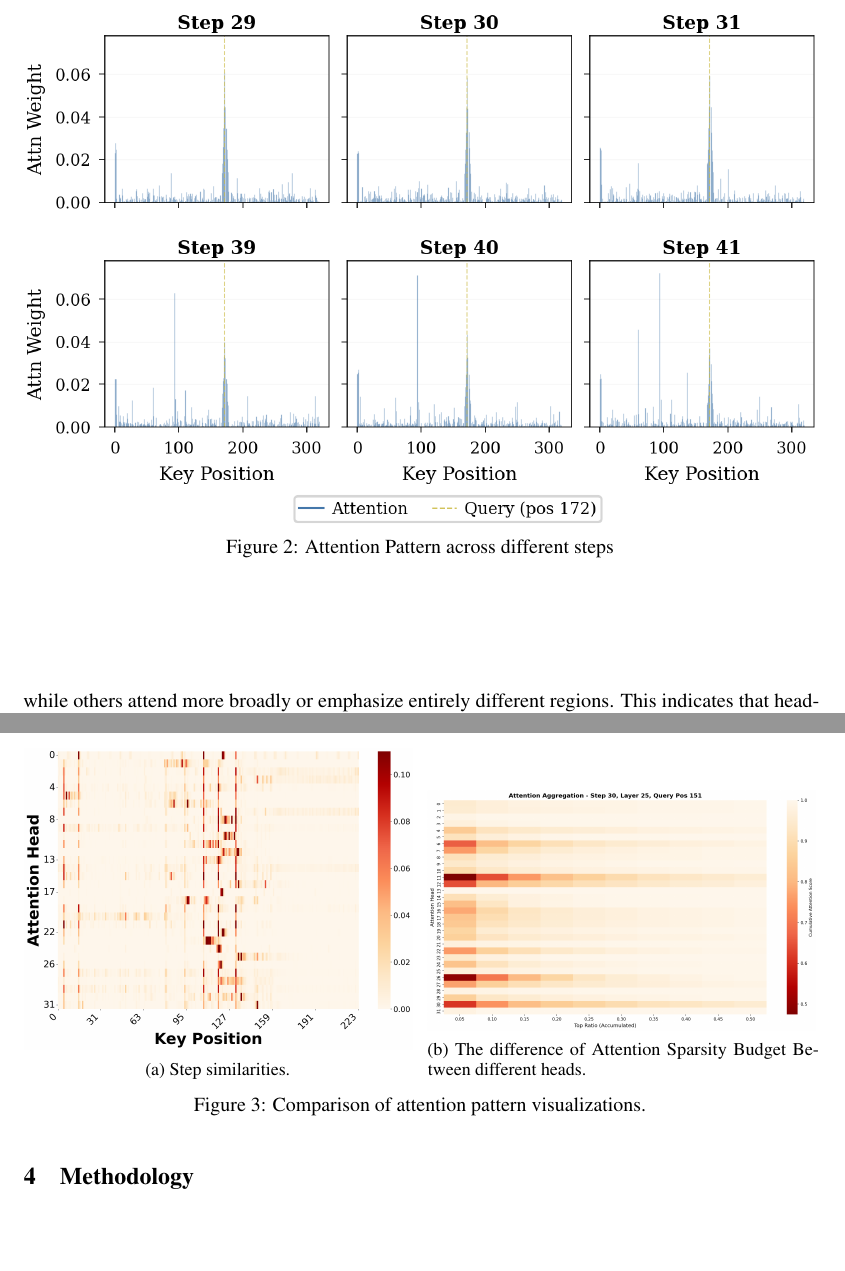
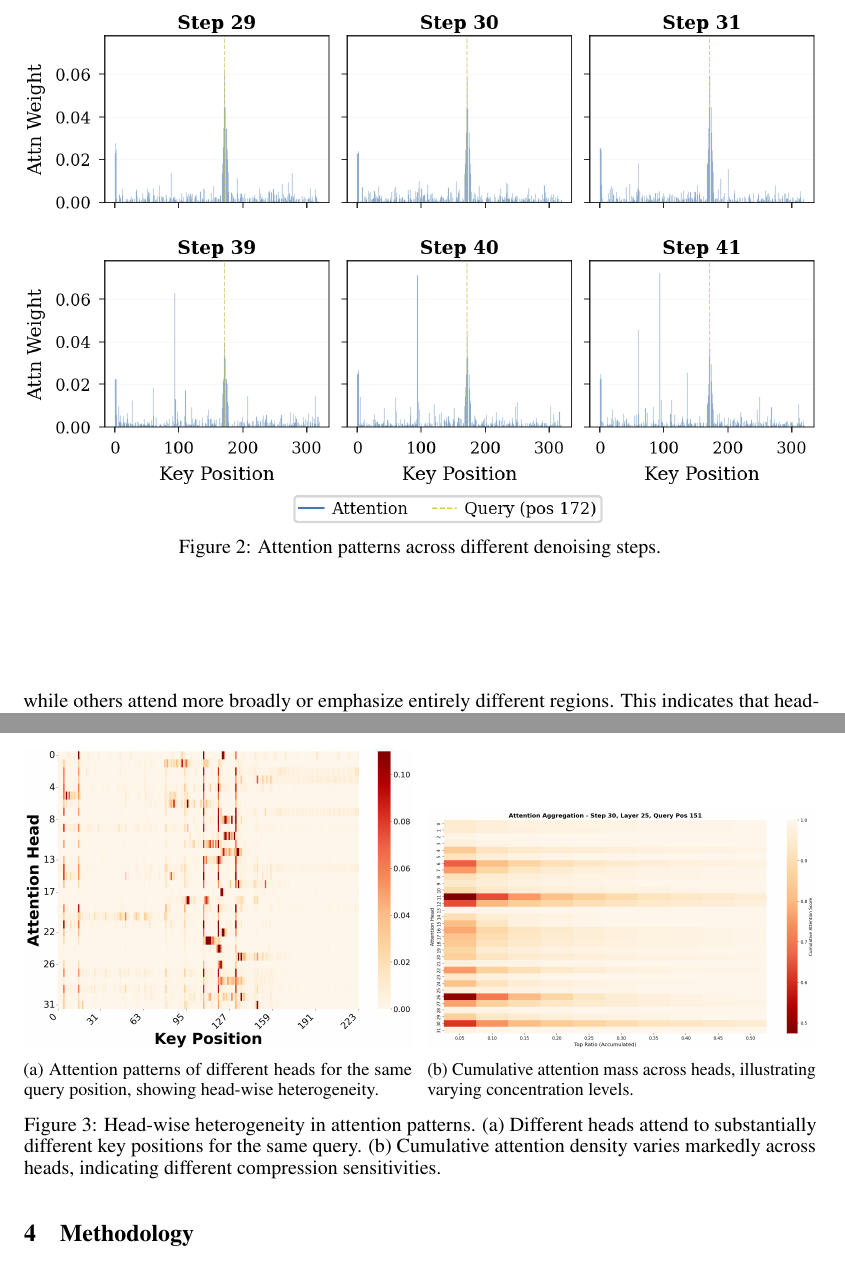
Before and after one commit to predator2k/stepdllm-overleaf, a LaTeX paper (neurips_2026.tex, which reads 03-method.tex): two parts of pages 5 and 6 of 14, joined at a grey line, cut so that both start at the same text, the shorter picture padded with empty space. Compiled offline with pdfLaTeX.

Commit message:
Fix method section labels, captions, and clean up commented-out blocks
- Add missing \label{sec:analysis} to Section 3 (was breaking \ref)
- Rename non-descriptive \label{fig:p} to \label{fig:step_dllm_overview}
- Fix copy-paste error in Sec 3.2 subfigure captions: 'Step similarities'
  replaced with descriptive captions for head-wise heterogeneity figure
- Improve parent caption for attention heterogeneity figure
- Remove all Chinese comments from figure LaTeX code
- Remove dead commented-out figure and section blocks

Agent-signed-off: Developer (b69273c5) [opus]
Co-authored-by: Copilot <223556219+Copilot@users.noreply.github.com>

```diff
--- a/03-method.tex
+++ b/03-method.tex
@@ -28,50 +29,9 @@ As further shown in Figure~\ref{fig:cross_step_curve}, the change between two co
 \begin{figure}[h]
     \centering
     \includegraphics[width=1.0\linewidth]{figures/panels_6step_2x3.png}
-    % \vspace{-2em} % 调整图和caption之间的距离
-    \caption{Attention Pattern across different steps}
+    \caption{Attention patterns across different denoising steps.}
     \label{fig:attention_pattern_across_steps}
 \end{figure}
-
-% \begin{figure}[t] % t 表示放在页面顶部
-%   \centering
-%   % 第一张子图
-%   \begin{subfigure}[b]{0.15\textwidth}
-%     \centering
-%     \includegraphics[width=\textwidth]{figures/step_001.png}
-%     \caption{Attention.}
-%     \label{fig:attention_matrix}
-%   \end{subfigure}
-%   % \hfill % 在两张图之间插入弹性间距，使其撑满行宽
-%   % 第二张子图
-%   \begin{subfigure}[b]{0.15\textwidth}
-%     \centering
-%     \includegraphics[width=\textwidth]{figures/step_016.png}
-%     \caption{Attention }
-%     \label{fig:sparsity_budget}
-%   \end{subfigure}
-%   \begin{subfigure}[b]{0.15\textwidth}
-%     \centering
-%     \includegraphics[width=\textwidth]{figures/step_032.png}
-%     \caption{Attention }
-%     \label{fig:sparsity_budget}
-%   \end{subfigure}
-%   \begin{subfigure}[b]{0.15\textwidth}
-%     \centering
-%     \includegraphics[width=\textwidth]{figures/step_048.png}
-%     \caption{Attention }
-%     \label{fig:sparsity_budget}
-%   \end{subfigure}
-%   \begin{subfigure}[b]{0.15\textwidth}
-%     \centering
-%     \includegraphics[width=\textwidth]{figures/step_064.png}
-%     \caption{Attention }
-%     \label{fig:sparsity_budget}
-%   \end{subfigure}
-
-%   \caption{Comparison of attention mechanisms in Step-Dllm.}
-%   \label{fig:overall_comparison}
-% \end{figure}
 
 
 \subsection{Head-wise Heterogeneity in Sparse Attention}
@@ -100,40 +60,26 @@ This design allows highly concentrated heads to be compressed more aggressively,
 As a result, the sparse budget can be utilized more effectively, leading to a better trade-off between efficiency and model quality.
 
 
-\begin{figure}[t] % 去掉 *，使其回归单栏
+\begin{figure}[t]
     \centering
-    % 第一张子图，宽度设为单栏的 48% 左右
     \begin{subfigure}[b]{0.49\columnwidth}
         \centering
         \includegraphics[width=\linewidth]{figures/difference_between_attention_heads.png}
-        \caption{Step similarities.}
+        \caption{Attention patterns of different heads for the same query position, showing head-wise heterogeneity.}
     \end{subfigure}
     \hfill
-    % 第二张子图
     \begin{subfigure}[b]{0.49\columnwidth}
         \centering
         \includegraphics[width=\linewidth]{figures/attention_aggregation_step30_layer25_pos151.png}
-        \caption{The difference of Attention Sparsity Budget Between different heads.}
+        \caption{Cumulative attention mass across heads, illustrating varying concentration levels.}
         \label{fig:budget_cross_head}
     \end{subfigure}
 
-    \caption{Comparison of attention pattern visualizations.}
+    \caption{Head-wise heterogeneity in attention patterns. (a) Different heads attend to substantially different key positions for the same query. (b) Cumulative attention density varies markedly across heads, indicating different compression sensitivities.}
     \label{fig: attention_heterogeneity}
 \end{figure}
 
 
-% \section{Methodology: Step-dLLM}
-% In this section, we present the core methodology of Step-dLLM, which first identifies the sparse attention patterns, and then introduces step-aware adaptive sparsity mask updates last illustrate the fused kernel and implementations.
-
-% \begin{figure}[h]
-%     \centering
-%     \includegraphics[width=0.5\linewidth]{figures/placeholder.pdf}
-%     % \vspace{-2em} % 调整图和caption之间的距离
-%     \caption{main figure}
-%     \label{fig:p}
-% \end{figure}
-
-% \paragraph{Step-aware sparse attention}
 
 % % Motivated by Section 3.2, we proposes a step-aware sparse mask update to reuse the similarity of sparse patterns.
 
```
Also changed, not shown: 03-method.tex (5 more changed lines).
